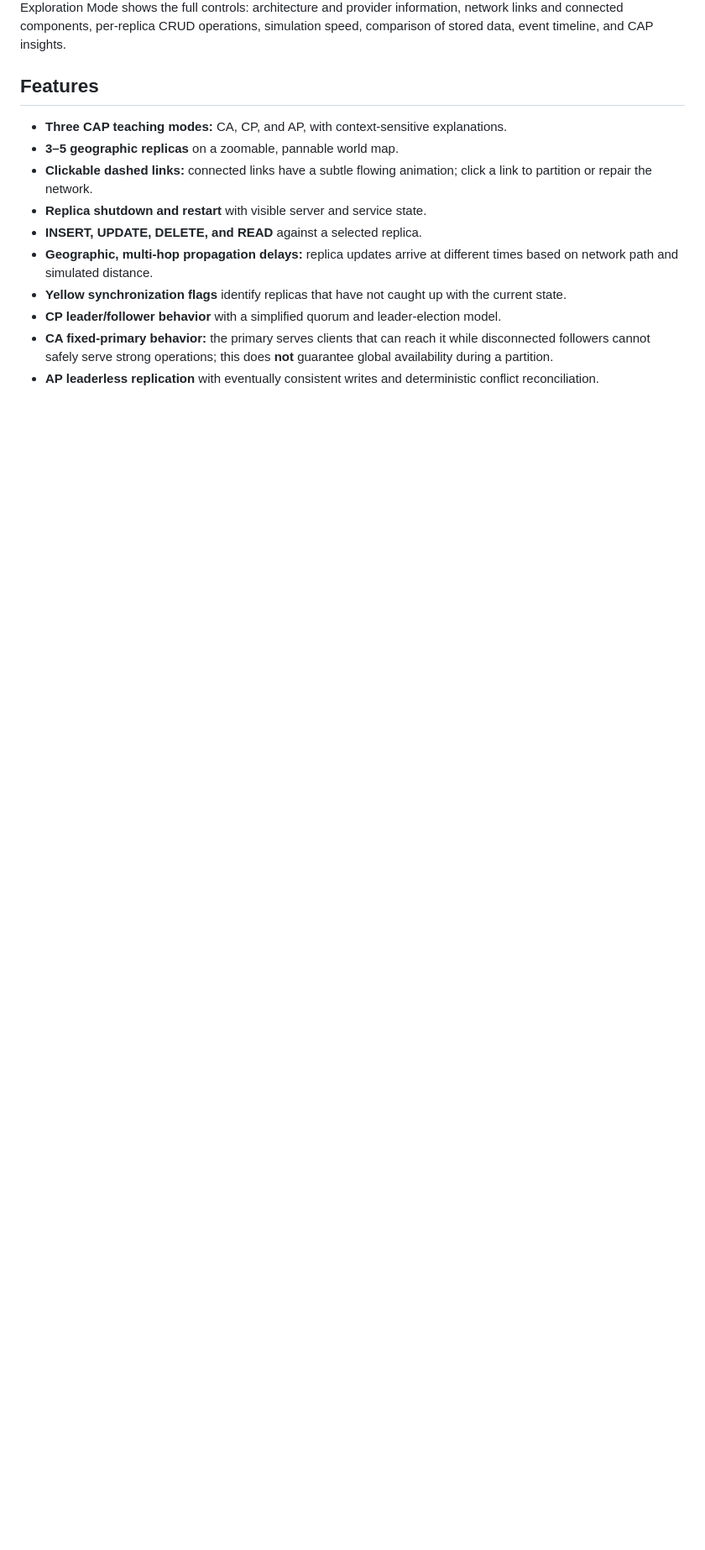
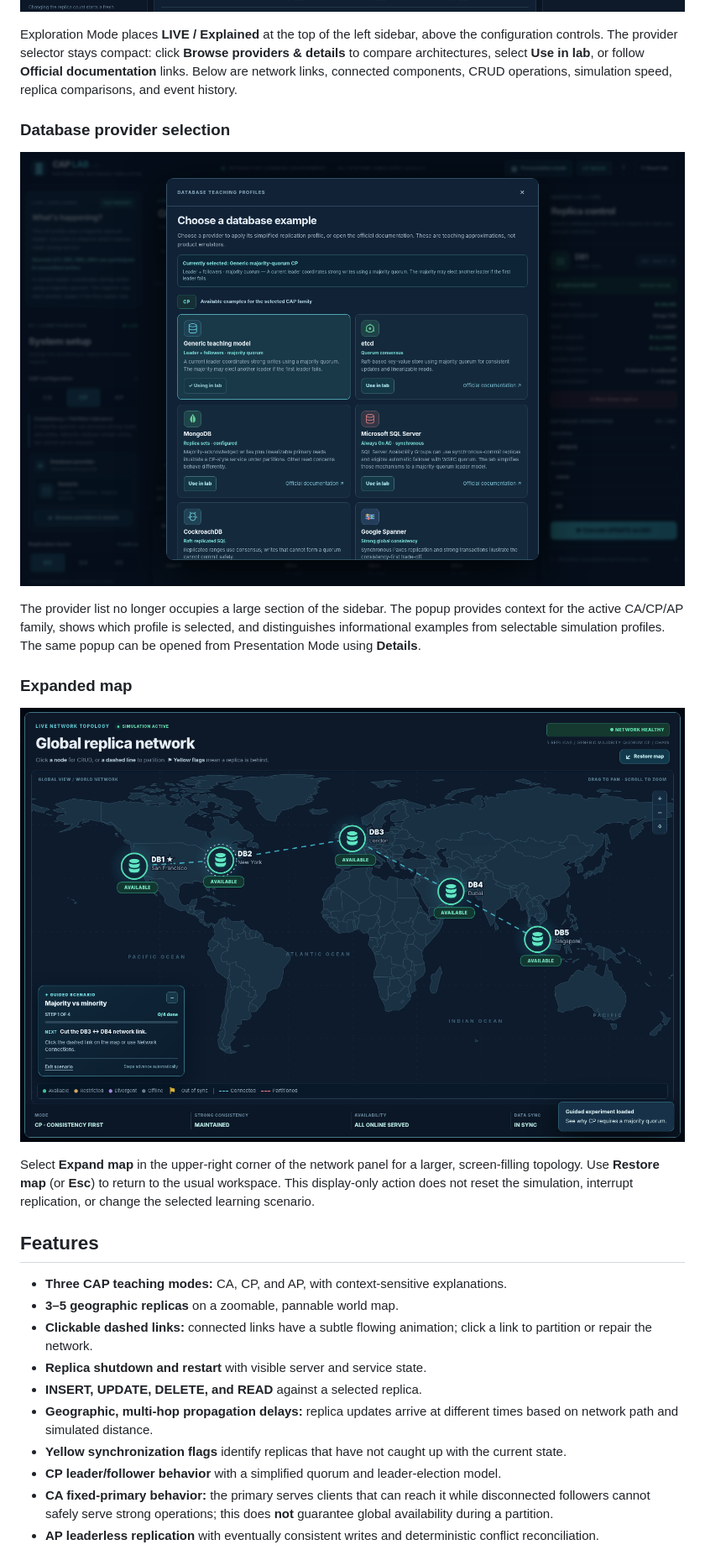
Before and after one commit to HadiFadl/cap-lab, a Markdown page: README.md, the part around one of its changes. Shown at 84% size. Rendered like a GitHub page; pictures changed too: assets/cap-lab-expanded-map.png (added), assets/cap-lab-exploration.png, assets/cap-lab-provider-selection.png (added); blank space fills up the shorter version.

```diff
--- a/README.md
+++ b/README.md
@@ -18,7 +18,19 @@ The map occupies most of the screen. Instructors can select **CA / CP / AP**, ad
 
 ![CAP Lab Exploration Mode showing the AP settings, provider profiles, interactive map, guided scenario tooltip, replica inspector, and CRUD controls](assets/cap-lab-exploration.png)
 
-Exploration Mode shows the full controls: architecture and provider information, network links and connected components, per-replica CRUD operations, simulation speed, comparison of stored data, event timeline, and CAP insights.
+Exploration Mode places **LIVE / Explained** at the top of the left sidebar, above the configuration controls. The provider selector stays compact: click **Browse providers & details** to compare architectures, select **Use in lab**, or follow **Official documentation** links. Below are network links, connected components, CRUD operations, simulation speed, replica comparisons, and event history.
+
+### Database provider selection
+
+![Provider details popup with teaching profiles, Use in lab controls, and official documentation links](assets/cap-lab-provider-selection.png)
+
+The provider list no longer occupies a large section of the sidebar. The popup provides context for the active CA/CP/AP family, shows which profile is selected, and distinguishes informational examples from selectable simulation profiles. The same popup can be opened from Presentation Mode using **Details**.
+
+### Expanded map
+
+![CAP Lab expanded world map showing geographically distributed replicas and clickable network connections](assets/cap-lab-expanded-map.png)
+
+Select **Expand map** in the upper-right corner of the network panel for a larger, screen-filling topology. Use **Restore map** (or **Esc**) to return to the usual workspace. This display-only action does not reset the simulation, interrupt replication, or change the selected learning scenario.
 
 ## Features
 
```
Also changed, not shown: other parts of README.md (+7 -3 lines), assets/cap-lab-presentation.png, 1 other file.
